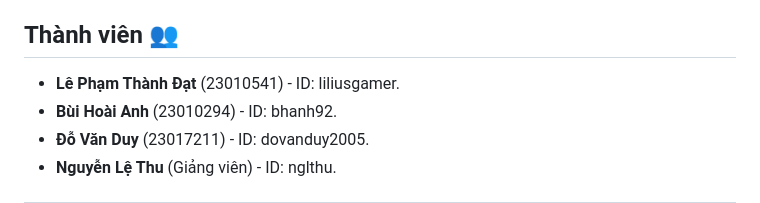
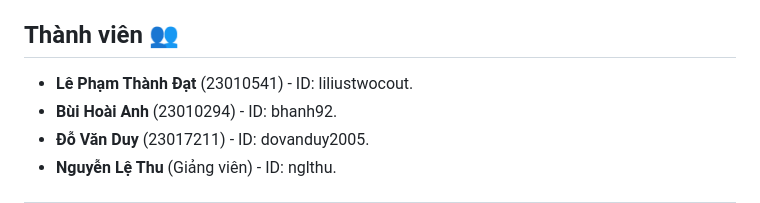
Before and after one commit to liliustwocout/OOP_N01_Term3_2025_K17_Group19, a Markdown page: README.md, the part around the change. Drawn GitHub-style.

```diff
--- a/README.md
+++ b/README.md
@@ -1,7 +1,7 @@
 **# Group 19 — Dự án Game 2D OOP**
 
 ## Thành viên 👥
-- **Lê Phạm Thành Đạt** (23010541) - ID: liliusgamer.
+- **Lê Phạm Thành Đạt** (23010541) - ID: liliustwocout.
 - **Bùi Hoài Anh** (23010294) - ID: bhanh92.
 - **Đỗ Văn Duy** (23017211) - ID: dovanduy2005.
 - **Nguyễn Lệ Thu** (Giảng viên) - ID: nglthu.
```
